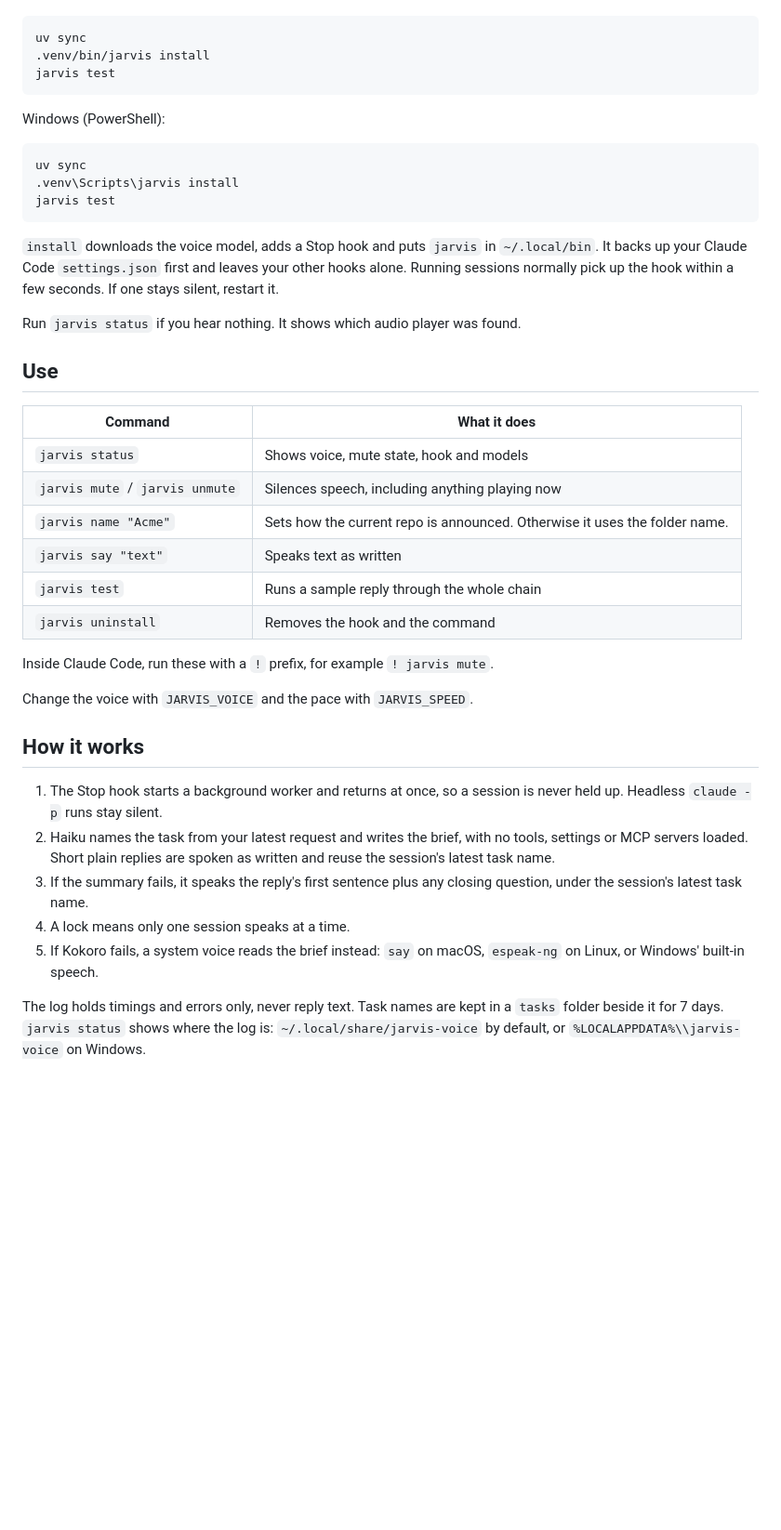
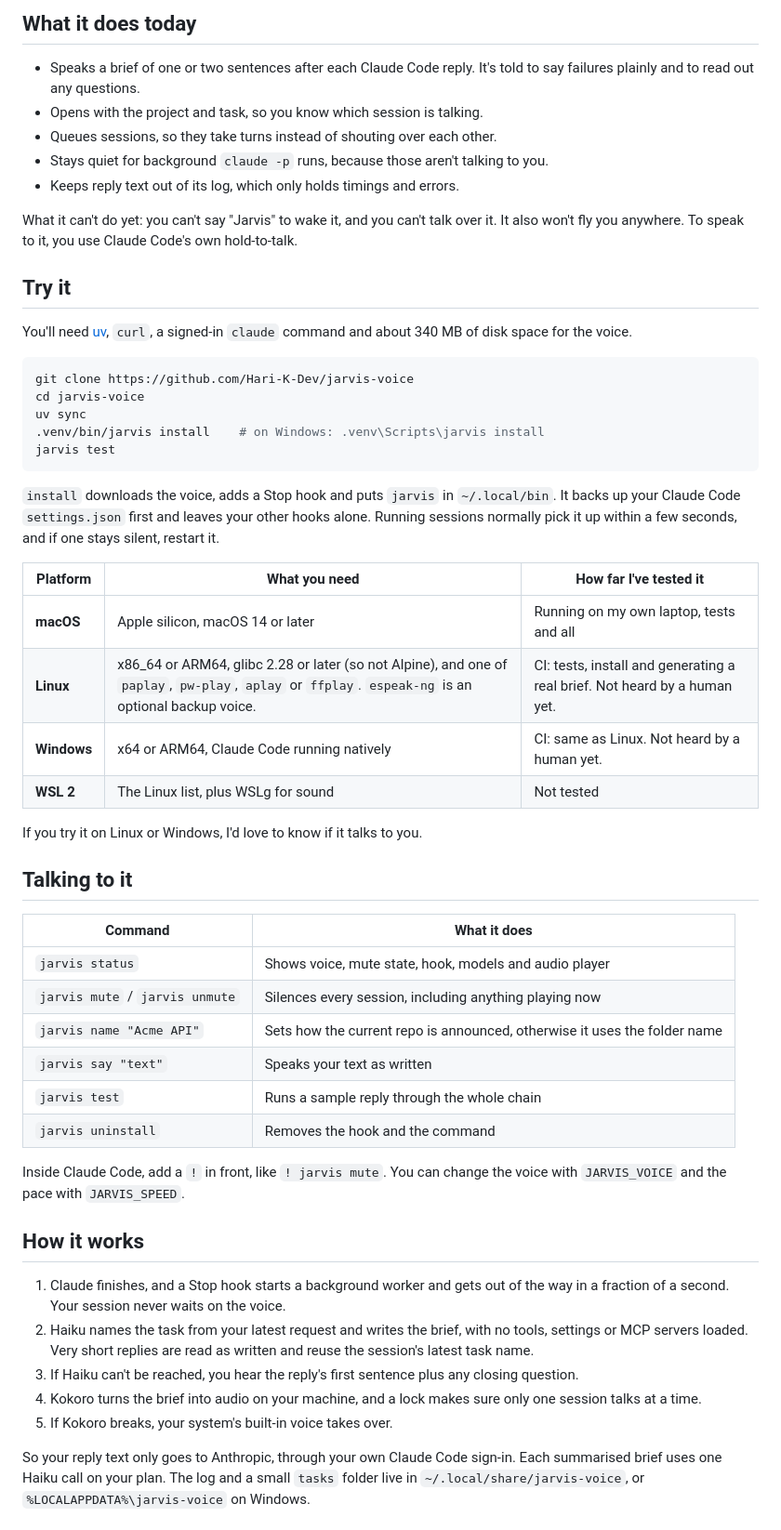
Before and after one commit to Hari-K-Dev/jarvis-voice, a Markdown page: README.md, the part around one of its changes. Shown at 93% size. Rendered like a GitHub page; blank space fills up the shorter version.

````diff
--- a/README.md
+++ b/README.md
@@ -27,44 +48,56 @@ macOS and Linux:
+## What it does today
+
+- Speaks a brief of one or two sentences after each Claude Code reply. It's told to say failures plainly and to read out any questions.
+- Opens with the project and task, so you know which session is talking.
+- Queues sessions, so they take turns instead of shouting over each other.
+- Stays quiet for background `claude -p` runs, because those aren't talking to you.
+- Keeps reply text out of its log, which only holds timings and errors.
+
+What it can't do yet: you can't say "Jarvis" to wake it, and you can't talk over it. It also won't fly you anywhere. To speak to it, you use Claude Code's own hold-to-talk.
+
+## Try it
+
+You'll need [uv](https://docs.astral.sh/uv/), `curl`, a signed-in `claude` command and about 340 MB of disk space for the voice.
 
 ```sh
+git clone https://github.com/Hari-K-Dev/jarvis-voice
+cd jarvis-voice
 uv sync
-.venv/bin/jarvis install
+.venv/bin/jarvis install    # on Windows: .venv\Scripts\jarvis install
 jarvis test
 ```
 
-Windows (PowerShell):
+`install` downloads the voice, adds a Stop hook and puts `jarvis` in `~/.local/bin`. It backs up your Claude Code `settings.json` first and leaves your other hooks alone. Running sessions normally pick it up within a few seconds, and if one stays silent, restart it.
 
-```powershell
-uv sync
-.venv\Scripts\jarvis install
-jarvis test
-```
+| Platform | What you need | How far I've tested it |
+|---|---|---|
+| **macOS** | Apple silicon, macOS 14 or later | Running on my own laptop, tests and all |
+| **Linux** | x86_64 or ARM64, glibc 2.28 or later (so not Alpine), and one of `paplay`, `pw-play`, `aplay` or `ffplay`. `espeak-ng` is an optional backup voice. | CI: tests, install and generating a real brief. Not heard by a human yet. |
+| **Windows** | x64 or ARM64, Claude Code running natively | CI: same as Linux. Not heard by a human yet. |
+| **WSL 2** | The Linux list, plus WSLg for sound | Not tested |
 
-`install` downloads the voice model, adds a Stop hook and puts `jarvis` in `~/.local/bin`. It backs up your Claude Code `settings.json` first and leaves your other hooks alone. Running sessions normally pick up the hook within a few seconds. If one stays silent, restart it.
+If you try it on Linux or Windows, I'd love to know if it talks to you.
 
-Run `jarvis status` if you hear nothing. It shows which audio player was found.
-
-## Use
+## Talking to it
 
 | Command | What it does |
 |---|---|
-| `jarvis status` | Shows voice, mute state, hook and models |
-| `jarvis mute` / `jarvis unmute` | Silences speech, including anything playing now |
-| `jarvis name "Acme"` | Sets how the current repo is announced. Otherwise it uses the folder name. |
-| `jarvis say "text"` | Speaks text as written |
+| `jarvis status` | Shows voice, mute state, hook, models and audio player |
+| `jarvis mute` / `jarvis unmute` | Silences every session, including anything playing now |
+| `jarvis name "Acme API"` | Sets how the current repo is announced, otherwise it uses the folder name |
+| `jarvis say "text"` | Speaks your text as written |
 | `jarvis test` | Runs a sample reply through the whole chain |
 | `jarvis uninstall` | Removes the hook and the command |
 
-Inside Claude Code, run these with a `!` prefix, for example `! jarvis mute`.
-
-Change the voice with `JARVIS_VOICE` and the pace with `JARVIS_SPEED`.
+Inside Claude Code, add a `!` in front, like `! jarvis mute`. You can change the voice with `JARVIS_VOICE` and the pace with `JARVIS_SPEED`.
 
 ## How it works
 
-1. The Stop hook starts a background worker and returns at once, so a session is never held up. Headless `claude -p` runs stay silent.
-2. Haiku names the task from your latest request and writes the brief, with no tools, settings or MCP servers loaded. Short plain replies are spoken as written and reuse the session's latest task name.
-3. If the summary fails, it speaks the reply's first sentence plus any closing question, under the session's latest task name.
-4. A lock means only one session speaks at a time.
-5. If Kokoro fails, a system voice reads the brief instead: `say` on macOS, `espeak-ng` on Linux, or Windows' built-in speech.
+1. Claude finishes, and a Stop hook starts a background worker and gets out of the way in a fraction of a second. Your session never waits on the voice.
+2. Haiku names the task from your latest request and writes the brief, with no tools, settings or MCP servers loaded. Very short replies are read as written and reuse the session's latest task name.
+3. If Haiku can't be reached, you hear the reply's first sentence plus any closing question.
+4. Kokoro turns the brief into audio on your machine, and a lock makes sure only one session talks at a time.
+5. If Kokoro breaks, your system's built-in voice takes over.
 
-The log holds timings and errors only, never reply text. Task names are kept in a `tasks` folder beside it for 7 days. `jarvis status` shows where the log is: `~/.local/share/jarvis-voice` by default, or `%LOCALAPPDATA%\\jarvis-voice` on Windows.
+So your reply text only goes to Anthropic, through your own Claude Code sign-in. Each summarised brief uses one Haiku call on your plan. The log and a small `tasks` folder live in `~/.local/share/jarvis-voice`, or `%LOCALAPPDATA%\jarvis-voice` on Windows.
 
````
Also changed, not shown: other parts of README.md (+54 -22 lines), docs/demo.gif (added), 2 other files.
